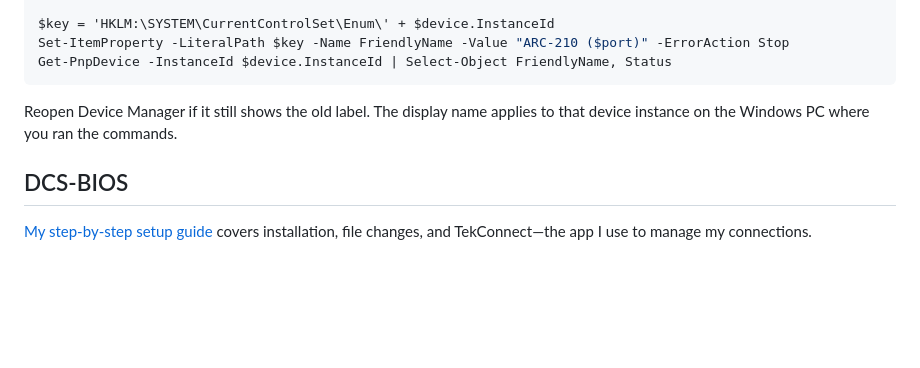
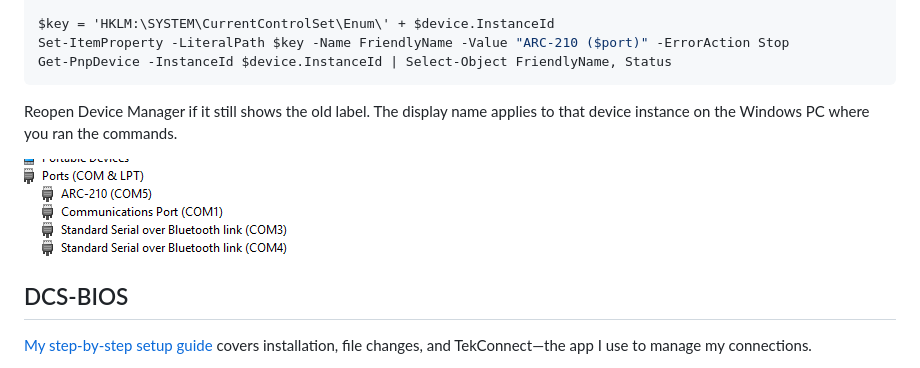
Before and after one commit to dgdimick/ARC-210-DCS-Display, a Markdown page: README.md, the part around one of its changes. GitHub-like rendering; pictures changed too: images/ARC-210-Device-Manager-COM5.png (added); blank space fills up the shorter version.

Commit message:
Show ARC-210 COM5 label in Device Manager

```diff
--- a/README.md
+++ b/README.md
@@ -113,6 +113,8 @@ Get-PnpDevice -InstanceId $device.InstanceId | Select-Object FriendlyName, Statu
 
 Reopen Device Manager if it still shows the old label. The display name applies to that device instance on the Windows PC where you ran the commands.
 
+![Device Manager Ports list showing ARC-210 (COM5)](images/ARC-210-Device-Manager-COM5.png)
+
 ## DCS-BIOS
 
 [My step-by-step setup guide](Docs/DCS-BIOS.md) covers installation, file changes, and TekConnect—the app I use to manage my connections.
```
Also changed, not shown: other parts of README.md (+1 -1 lines).
